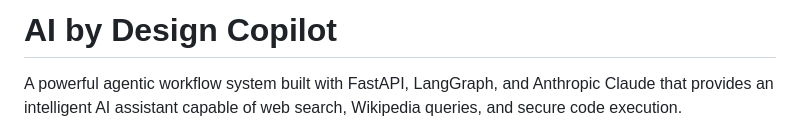
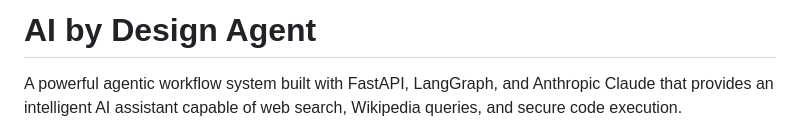
Before and after one commit to scarnyc/agentic-chatbot, a Markdown page: README.md, the part around the change. Drawn GitHub-style.

```diff
--- a/README.md
+++ b/README.md
@@ -1,4 +1,4 @@
-# AI by Design Copilot
+# AI by Design Agent
 
 A powerful agentic workflow system built with FastAPI, LangGraph, and Anthropic Claude that provides an intelligent AI assistant capable of web search, Wikipedia queries, and secure code execution.
 
```
